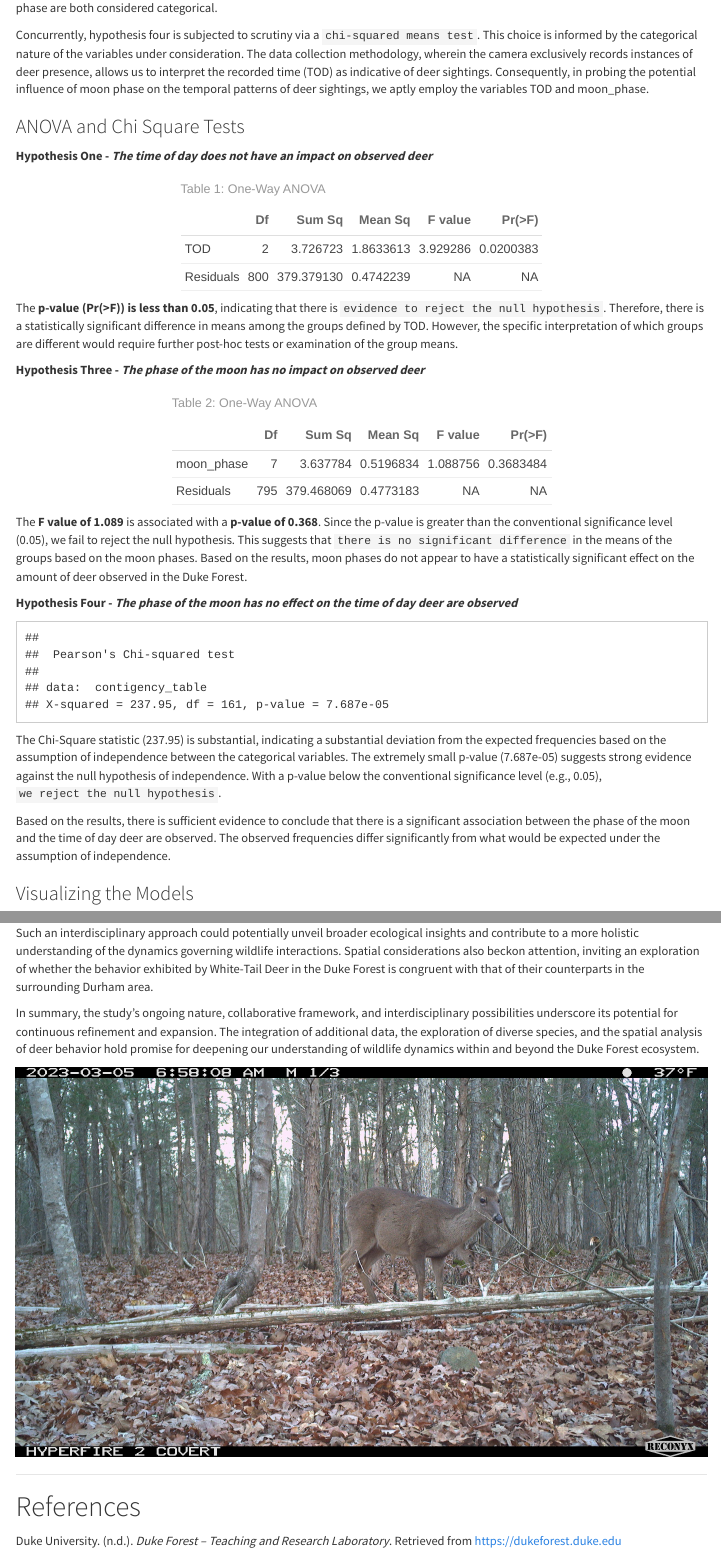
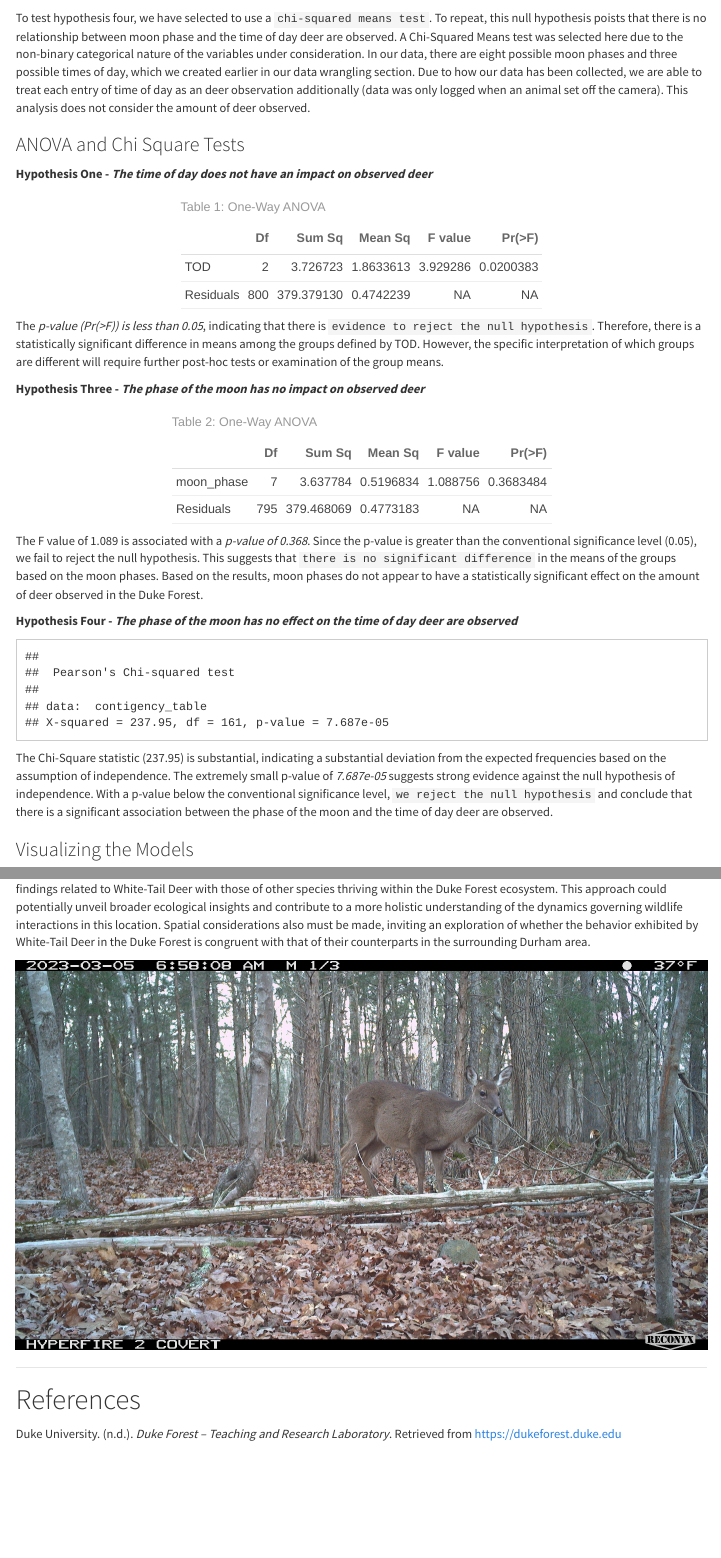
Before and after one commit to kotack1/DukeForest-TackRiosMoyer, an R Markdown document (TackRiosRandallMoyer_ENV872_Project.Rmd): the page in a window 1100 px wide, from 9260 px down before the commit and from 9270 px down after it, and a second part further down, joined at a grey line. Rendered offline with R 4.5, knitr and Pandoc, with nearby package versions; some code elsewhere in the file could not run offline; menus at the side of the page are left out.

Commit message:
editting the summary and conclusion section - making sure there are no spelling/grammar errors and all the necessary information is in there

````diff
--- a/TackRiosRandallMoyer_ENV872_Project.Rmd
+++ b/TackRiosRandallMoyer_ENV872_Project.Rmd
@@ -512,5 +512,5 @@ In light of the available dataset, our analytical approach involves the applicat
 
-Concurrently, hypothesis four is subjected to scrutiny via a `chi-squared means test`. This choice is informed by the categorical nature of the variables under consideration. The data collection methodology, wherein the camera exclusively records instances of deer presence, allows us to interpret the recorded time (TOD) as indicative of deer sightings. Consequently, in probing the potential influence of moon phase on the temporal patterns of deer sightings, we aptly employ the variables TOD and moon_phase.
+To test hypothesis four, we have selected to use a `chi-squared means test`. To repeat, this null hypothesis poists that there is no relationship between moon phase and the time of day deer are observed. A Chi-Squared Means test was selected here due to the non-binary categorical nature of the variables under consideration. In our data, there are eight possible moon phases and three possible times of day, which we created earlier in our data wrangling section. Due to how our data has been collected, we are able to treat each entry of time of day as an deer observation additionally (data was only logged when an animal set off the camera). This analysis does not consider the amount of deer observed.
 
 ### ANOVA and Chi Square Tests {.unnumbered}
 
@@ -524,7 +524,7 @@
 timeone %>% kbl(caption = "One-Way ANOVA") %>% kable_paper("hover", full_width = F)
 ```
 
-The **p-value (Pr(\>F)) is less than 0.05**, indicating that there is `evidence to reject the null hypothesis`. Therefore, there is a statistically significant difference in means among the groups defined by TOD. However, the specific interpretation of which groups are different would require further post-hoc tests or examination of the group means.
+The *p-value (Pr(\>F)) is less than 0.05*, indicating that there is `evidence to reject the null hypothesis`. Therefore, there is a statistically significant difference in means among the groups defined by TOD. However, the specific interpretation of which groups are different will require further post-hoc tests or examination of the group means.
 
 **Hypothesis Three - *The phase of the moon has no impact on observed deer***
 
@@ -536,7 +536,7 @@
 moontable %>% kbl(caption = "One-Way ANOVA") %>% kable_paper("hover", full_width = F)
 ```
 
-The **F value of 1.089** is associated with a **p-value of 0.368**. Since the p-value is greater than the conventional significance level (0.05), we fail to reject the null hypothesis. This suggests that `there is no significant difference` in the means of the groups based on the moon phases. Based on the results, moon phases do not appear to have a statistically significant effect on the amount of deer observed in the Duke Forest.
+The F value of 1.089 is associated with a *p-value of 0.368*. Since the p-value is greater than the conventional significance level (0.05), we fail to reject the null hypothesis. This suggests that `there is no significant difference` in the means of the groups based on the moon phases. Based on the results, moon phases do not appear to have a statistically significant effect on the amount of deer observed in the Duke Forest.
 
 **Hypothesis Four - *The phase of the moon has no effect on the time of day deer are observed***
 
@@ -547,9 +547,7 @@ chisq_result <- chisq.test(contigency_table)
 print(chisq_result)
 ```
 
-The Chi-Square statistic (237.95) is substantial, indicating a substantial deviation from the expected frequencies based on the assumption of independence between the categorical variables. The extremely small p-value (7.687e-05) suggests strong evidence against the null hypothesis of independence. With a p-value below the conventional significance level (e.g., 0.05), `we reject the null hypothesis`.
-
-Based on the results, there is sufficient evidence to conclude that there is a significant association between the phase of the moon and the time of day deer are observed. The observed frequencies differ significantly from what would be expected under the assumption of independence.
+The Chi-Square statistic (237.95) is substantial, indicating a substantial deviation from the expected frequencies based on the assumption of independence. The extremely small p-value of *7.687e-05* suggests strong evidence against the null hypothesis of independence. With a p-value below the conventional significance level, `we reject the null hypothesis` and conclude that there is a significant association between the phase of the moon and the time of day deer are observed.
 
 ### Visualizing the Models {.unnumbered}
 
@@ -601,7 +599,6 @@ The current investigation lays the groundwork for a continuous and collaborative
 
-While our primary emphasis rested on the behavior of White-Tail Deer, it is noteworthy that a myriad of other species were documented in the observations. This diversity prompts an avenue for future exploration, suggesting a valuable opportunity to compare and contrast the findings related to White-Tail Deer with those of other species thriving within the Duke Forest ecosystem. Such an interdisciplinary approach could potentially unveil broader ecological insights and contribute to a more holistic understanding of the dynamics governing wildlife interactions. Spatial considerations also beckon attention, inviting an exploration of whether the behavior exhibited by White-Tail Deer in the Duke Forest is congruent with that of their counterparts in the surrounding Durham area.
+While our primary emphasis rested on the behavior of White-Tail Deer, it is noteworthy that several other species were documented in the observations. This diversity prompts an avenue for future exploration, suggesting a valuable opportunity to compare the findings related to White-Tail Deer with those of other species thriving within the Duke Forest ecosystem. This approach could potentially unveil broader ecological insights and contribute to a more holistic understanding of the dynamics governing wildlife interactions in this location. Spatial considerations also must be made, inviting an exploration of whether the behavior exhibited by White-Tail Deer in the Duke Forest is congruent with that of their counterparts in the surrounding Durham area.
 
-In summary, the study's ongoing nature, collaborative framework, and interdisciplinary possibilities underscore its potential for continuous refinement and expansion. The integration of additional data, the exploration of diverse species, and the spatial analysis of deer behavior hold promise for deepening our understanding of wildlife dynamics within and beyond the Duke Forest ecosystem.
 
 ```{r Doe Image, echo=FALSE, message=FALSE, warning=FALSE}
 knitr::include_graphics(here("Images", "doe_day.jpg"))
````
Also changed, not shown: TackRiosRandallMoyer_ENV872_Project.Rmd (6 more changed lines).
